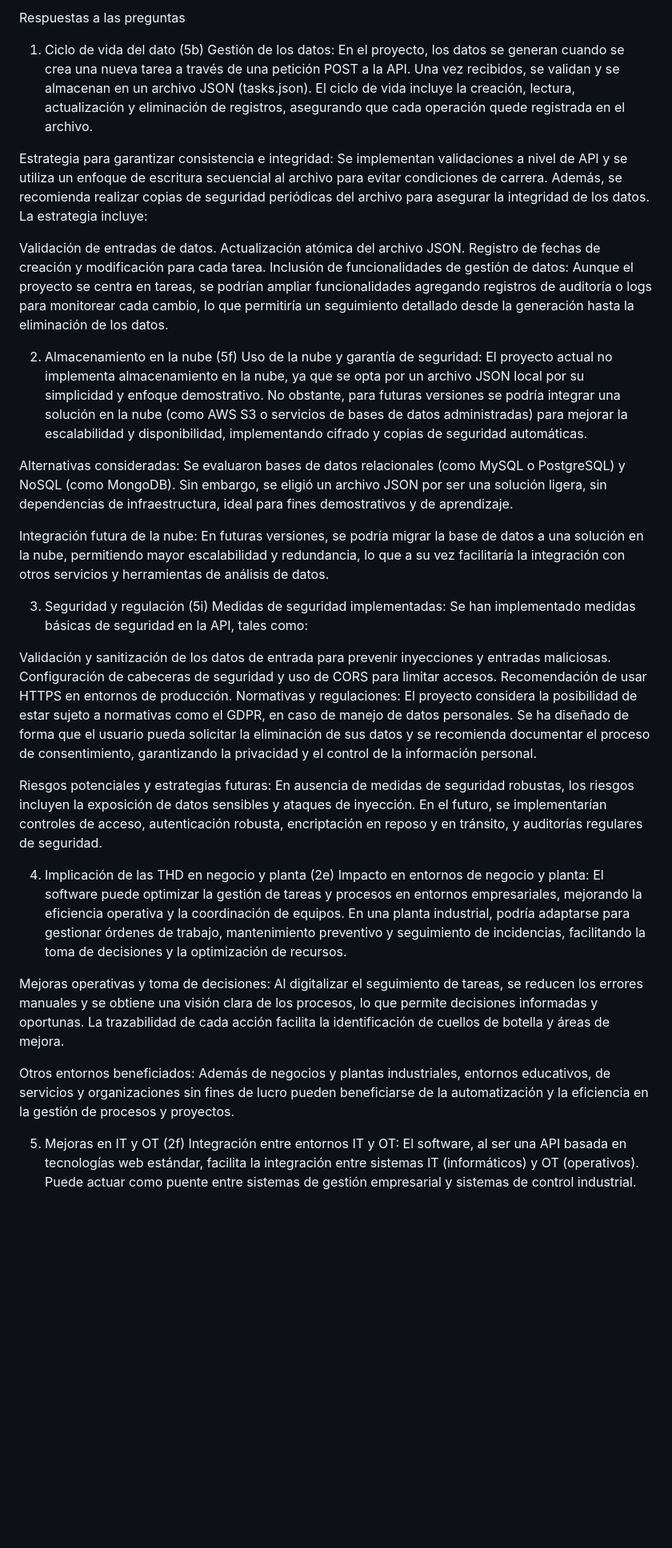
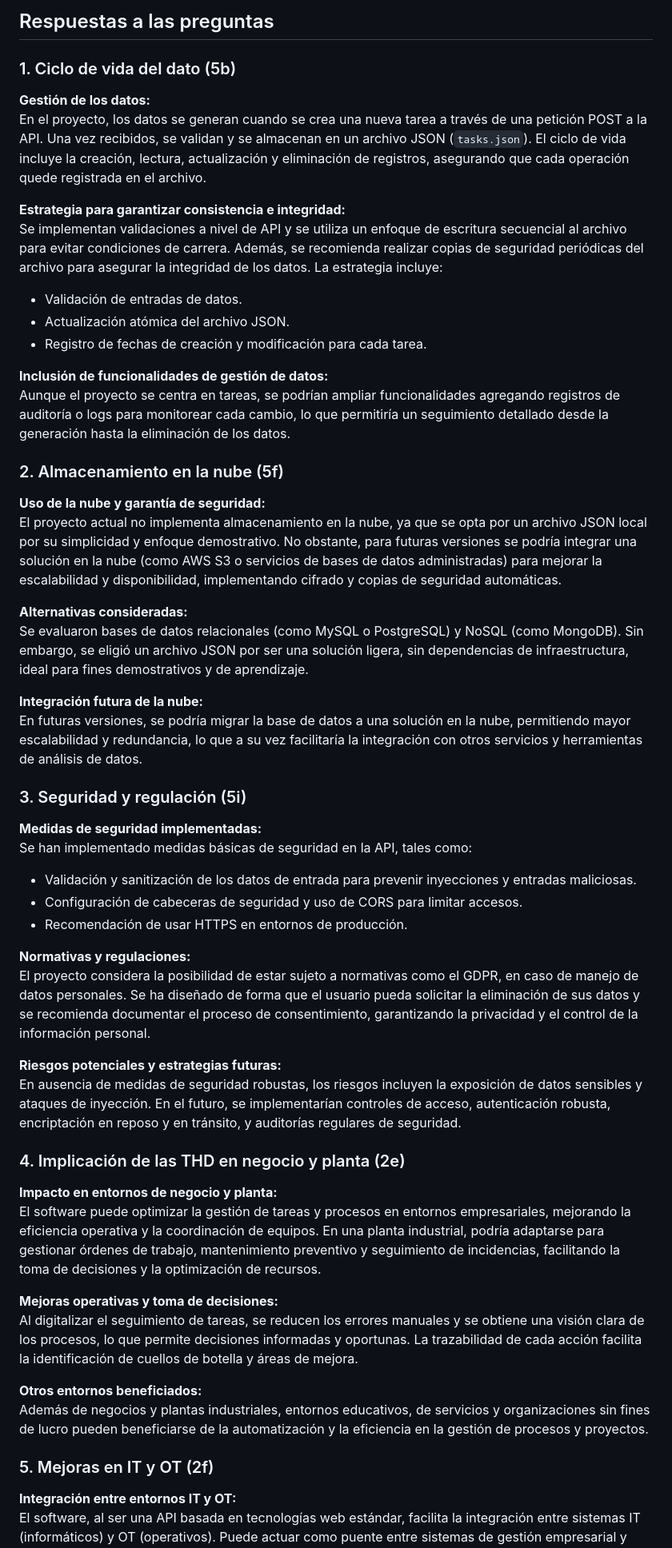
Before and after one commit to Agsergio04/Digitalizacion_Proyecto2-software-para-la-transformaci-n-digital, a Markdown page: preguntas.md, the part around the change printed below. Shown: that part at 80% size. Rendered like a GitHub page; blank space fills up the shorter version.

```diff
--- a/preguntas.md
+++ b/preguntas.md
@@ -1,51 +1,57 @@
-Respuestas a las preguntas
-1. Ciclo de vida del dato (5b)
-Gestión de los datos:
-En el proyecto, los datos se generan cuando se crea una nueva tarea a través de una petición POST a la API. Una vez recibidos, se validan y se almacenan en un archivo JSON (tasks.json). El ciclo de vida incluye la creación, lectura, actualización y eliminación de registros, asegurando que cada operación quede registrada en el archivo.
+## Respuestas a las preguntas
 
-Estrategia para garantizar consistencia e integridad:
+### 1. Ciclo de vida del dato (5b)
+
+**Gestión de los datos:**
+En el proyecto, los datos se generan cuando se crea una nueva tarea a través de una petición POST a la API. Una vez recibidos, se validan y se almacenan en un archivo JSON (`tasks.json`). El ciclo de vida incluye la creación, lectura, actualización y eliminación de registros, asegurando que cada operación quede registrada en el archivo.
+
+**Estrategia para garantizar consistencia e integridad:**
 Se implementan validaciones a nivel de API y se utiliza un enfoque de escritura secuencial al archivo para evitar condiciones de carrera. Además, se recomienda realizar copias de seguridad periódicas del archivo para asegurar la integridad de los datos. La estrategia incluye:
+- Validación de entradas de datos.
+- Actualización atómica del archivo JSON.
+- Registro de fechas de creación y modificación para cada tarea.
 
-Validación de entradas de datos.
-Actualización atómica del archivo JSON.
-Registro de fechas de creación y modificación para cada tarea.
-Inclusión de funcionalidades de gestión de datos:
+**Inclusión de funcionalidades de gestión de datos:**
 Aunque el proyecto se centra en tareas, se podrían ampliar funcionalidades agregando registros de auditoría o logs para monitorear cada cambio, lo que permitiría un seguimiento detallado desde la generación hasta la eliminación de los datos.
 
-2. Almacenamiento en la nube (5f)
-Uso de la nube y garantía de seguridad:
+### 2. Almacenamiento en la nube (5f)
+
+**Uso de la nube y garantía de seguridad:**
 El proyecto actual no implementa almacenamiento en la nube, ya que se opta por un archivo JSON local por su simplicidad y enfoque demostrativo. No obstante, para futuras versiones se podría integrar una solución en la nube (como AWS S3 o servicios de bases de datos administradas) para mejorar la escalabilidad y disponibilidad, implementando cifrado y copias de seguridad automáticas.
 
-Alternativas consideradas:
+**Alternativas consideradas:**
 Se evaluaron bases de datos relacionales (como MySQL o PostgreSQL) y NoSQL (como MongoDB). Sin embargo, se eligió un archivo JSON por ser una solución ligera, sin dependencias de infraestructura, ideal para fines demostrativos y de aprendizaje.
 
-Integración futura de la nube:
+**Integración futura de la nube:**
 En futuras versiones, se podría migrar la base de datos a una solución en la nube, permitiendo mayor escalabilidad y redundancia, lo que a su vez facilitaría la integración con otros servicios y herramientas de análisis de datos.
 
-3. Seguridad y regulación (5i)
-Medidas de seguridad implementadas:
+### 3. Seguridad y regulación (5i)
+
+**Medidas de seguridad implementadas:**
 Se han implementado medidas básicas de seguridad en la API, tales como:
+- Validación y sanitización de los datos de entrada para prevenir inyecciones y entradas maliciosas.
+- Configuración de cabeceras de seguridad y uso de CORS para limitar accesos.
+- Recomendación de usar HTTPS en entornos de producción.
 
-Validación y sanitización de los datos de entrada para prevenir inyecciones y entradas maliciosas.
-Configuración de cabeceras de seguridad y uso de CORS para limitar accesos.
-Recomendación de usar HTTPS en entornos de producción.
-Normativas y regulaciones:
+**Normativas y regulaciones:**
 El proyecto considera la posibilidad de estar sujeto a normativas como el GDPR, en caso de manejo de datos personales. Se ha diseñado de forma que el usuario pueda solicitar la eliminación de sus datos y se recomienda documentar el proceso de consentimiento, garantizando la privacidad y el control de la información personal.
 
-Riesgos potenciales y estrategias futuras:
+**Riesgos potenciales y estrategias futuras:**
 En ausencia de medidas de seguridad robustas, los riesgos incluyen la exposición de datos sensibles y ataques de inyección. En el futuro, se implementarían controles de acceso, autenticación robusta, encriptación en reposo y en tránsito, y auditorías regulares de seguridad.
 
-4. Implicación de las THD en negocio y planta (2e)
-Impacto en entornos de negocio y planta:
+### 4. Implicación de las THD en negocio y planta (2e)
+
+**Impacto en entornos de negocio y planta:**
 El software puede optimizar la gestión de tareas y procesos en entornos empresariales, mejorando la eficiencia operativa y la coordinación de equipos. En una planta industrial, podría adaptarse para gestionar órdenes de trabajo, mantenimiento preventivo y seguimiento de incidencias, facilitando la toma de decisiones y la optimización de recursos.
 
-Mejoras operativas y toma de decisiones:
+**Mejoras operativas y toma de decisiones:**
 Al digitalizar el seguimiento de tareas, se reducen los errores manuales y se obtiene una visión clara de los procesos, lo que permite decisiones informadas y oportunas. La trazabilidad de cada acción facilita la identificación de cuellos de botella y áreas de mejora.
 
-Otros entornos beneficiados:
+**Otros entornos beneficiados:**
 Además de negocios y plantas industriales, entornos educativos, de servicios y organizaciones sin fines de lucro pueden beneficiarse de la automatización y la eficiencia en la gestión de procesos y proyectos.
 
-5. Mejoras en IT y OT (2f)
-Integración entre entornos IT y OT:
+### 5. Mejoras en IT y OT (2f)
+
+**Integración entre entornos IT y OT:**
 El software, al ser una API basada en tecnologías web estándar, facilita la integración entre sistemas IT (informáticos) y OT (operativos). Puede actuar como puente entre sistemas de gestión empresarial y sistemas de control industrial.
 
```
Also changed, not shown: other parts of preguntas.md (+7 -6 lines).
